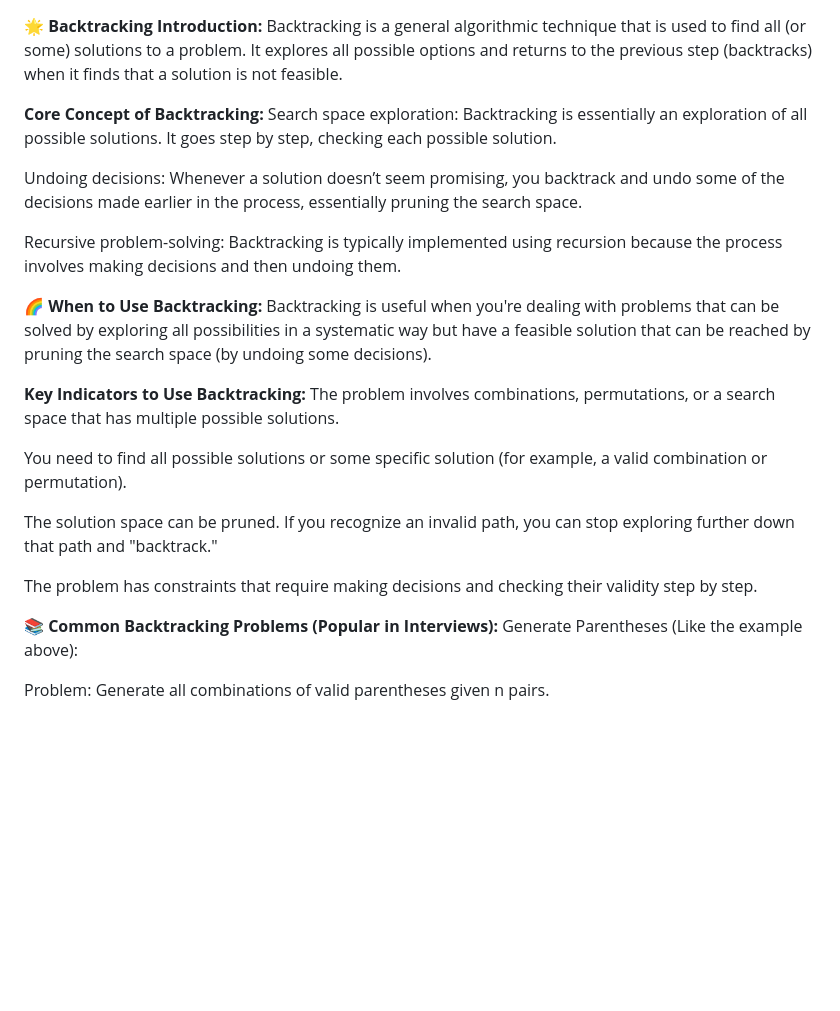
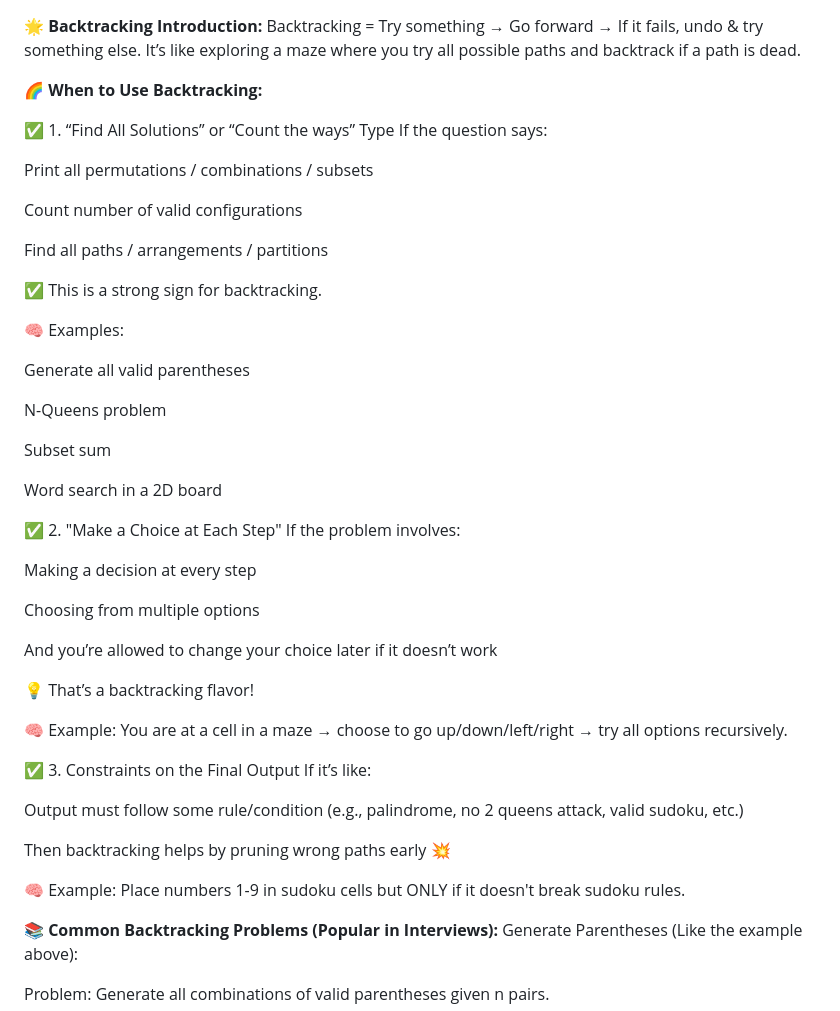
Before and after one commit to iamdakshsainii/DSA-MyNotes, a Markdown page: Recursion/BackTracking/backtrackingIntro.md, the part around the change. Drawn GitHub-style; blank space fills up the shorter version.

```diff
--- a/Recursion/backtrackingIntro.md
+++ b/Recursion/BackTracking/backtrackingIntro.md
@@ -1,24 +1,55 @@
 **🌟 Backtracking Introduction:**
-Backtracking is a general algorithmic technique that is used to find all (or some) solutions to a problem. It explores all possible options and returns to the previous step (backtracks) when it finds that a solution is not feasible.
+Backtracking = Try something → Go forward → If it fails, undo & try something else.
+It’s like exploring a maze where you try all possible paths and backtrack if a path is dead.
 
-**Core Concept of Backtracking:**
-Search space exploration: Backtracking is essentially an exploration of all possible solutions. It goes step by step, checking each possible solution.
-
-Undoing decisions: Whenever a solution doesn’t seem promising, you backtrack and undo some of the decisions made earlier in the process, essentially pruning the search space.
-
-Recursive problem-solving: Backtracking is typically implemented using recursion because the process involves making decisions and then undoing them.
 
 **🌈 When to Use Backtracking:**
-Backtracking is useful when you're dealing with problems that can be solved by exploring all possibilities in a systematic way but have a feasible solution that can be reached by pruning the search space (by undoing some decisions).
 
-**Key Indicators to Use Backtracking:**
-The problem involves combinations, permutations, or a search space that has multiple possible solutions.
+✅ 1. “Find All Solutions” or “Count the ways” Type
+If the question says:
 
-You need to find all possible solutions or some specific solution (for example, a valid combination or permutation).
+Print all permutations / combinations / subsets
 
-The solution space can be pruned. If you recognize an invalid path, you can stop exploring further down that path and "backtrack."
+Count number of valid configurations
 
-The problem has constraints that require making decisions and checking their validity step by step.
+Find all paths / arrangements / partitions
+
+✅ This is a strong sign for backtracking.
+
+🧠 Examples:
+
+Generate all valid parentheses
+
+N-Queens problem
+
+Subset sum
+
+Word search in a 2D board
+
+✅ 2. "Make a Choice at Each Step"
+If the problem involves:
+
+Making a decision at every step
+
+Choosing from multiple options
+
+And you’re allowed to change your choice later if it doesn’t work
+
+💡 That’s a backtracking flavor!
+
+🧠 Example:
+You are at a cell in a maze → choose to go up/down/left/right → try all options recursively.
+
+✅ 3. Constraints on the Final Output
+If it’s like:
+
+Output must follow some rule/condition (e.g., palindrome, no 2 queens attack, valid sudoku, etc.)
+
+Then backtracking helps by pruning wrong paths early 💥
+
+🧠 Example:
+Place numbers 1-9 in sudoku cells but ONLY if it doesn't break sudoku rules.
+
 
 **📚 Common Backtracking Problems (Popular in Interviews):**
 Generate Parentheses (Like the example above):
```
Also changed, not shown: LinkedlIst/reorderList.md (added, +69 -0 lines), LinkedlIst/swapNodes.md (added, +99 -0 lines).
